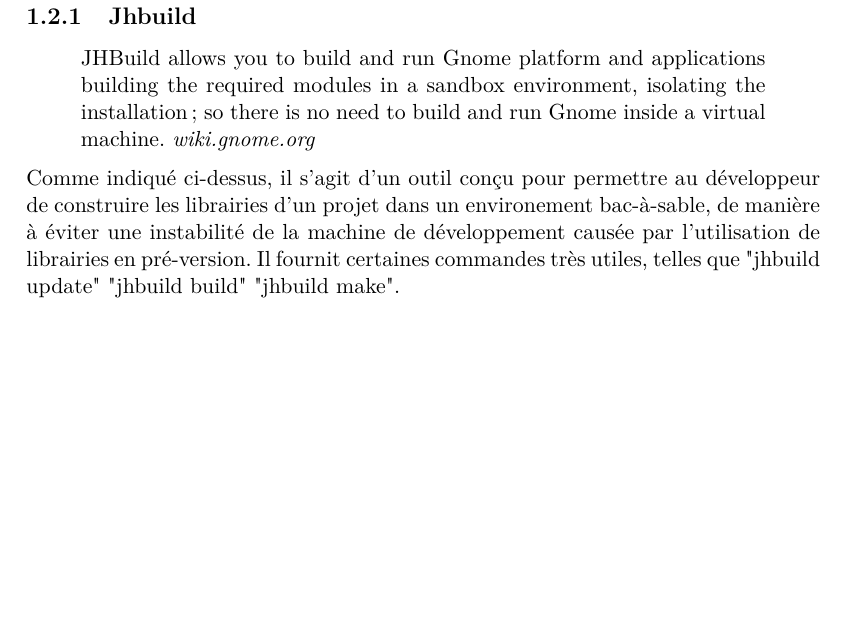
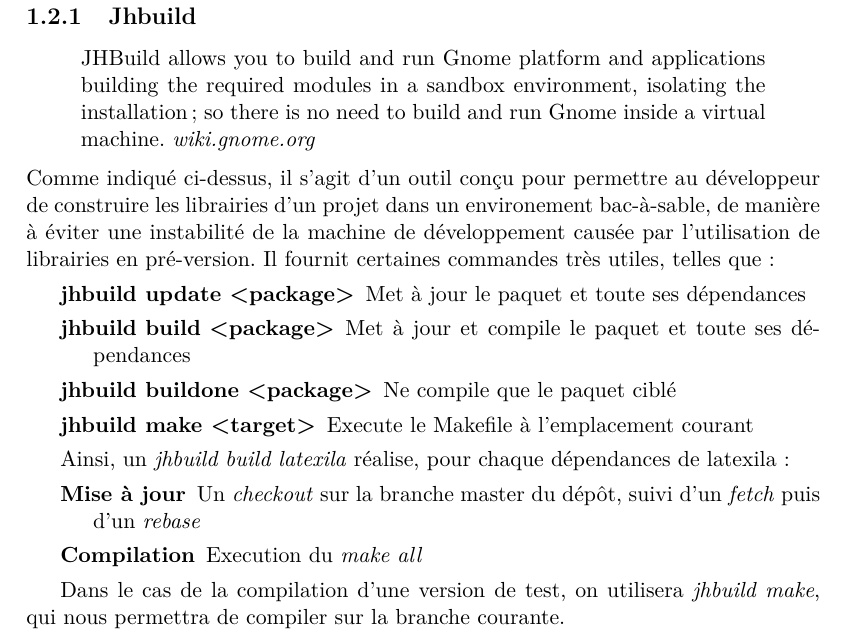
Before and after one commit to halfa/alambic, a LaTeX document (report/index.tex): part of page 4 of 7, cut so that both start at the same text, the shorter picture padded with empty space. Compiled offline with LaTeX, dvips and Ghostscript.

Commit message:
Improve jhbuild part

```diff
--- a/report/index.tex
+++ b/report/index.tex
@@ -68,7 +68,21 @@ La compilation d'un projet GNOME est un processus complexe pour un non-initié.
 \begin{quote}
   JHBuild allows you to build and run Gnome platform and applications building the required modules in a sandbox environment, isolating the installation; so there is no need to build and run Gnome inside a virtual machine. \textit{wiki.gnome.org}
 \end{quote}
-Comme indiqué ci-dessus, il s'agit d'un outil conçu pour permettre au développeur de construire les librairies d'un projet dans un environement bac-à-sable, de manière à éviter une instabilité de la machine de développement causée par l'utilisation de librairies en pré-version. Il fournit certaines commandes très utiles, telles que "jhbuild update" "jhbuild build" "jhbuild make".
+Comme indiqué ci-dessus, il s'agit d'un outil conçu pour permettre au développeur de construire les librairies d'un projet dans un environement bac-à-sable, de manière à éviter une instabilité de la machine de développement causée par l'utilisation de librairies en pré-version. Il fournit certaines commandes très utiles, telles que :
+\begin{description}
+  \item[jhbuild update <package>] Met à jour le paquet et toute ses dépendances
+  \item[jhbuild build <package>] Met à jour et compile le paquet et toute ses dépendances
+  \item[jhbuild buildone <package>] Ne compile que le paquet ciblé
+  \item[jhbuild make <target>] Execute le Makefile à l'emplacement courant
+\end{description}
+
+Ainsi, un \textit{jhbuild build latexila} réalise, pour chaque dépendances de latexila :
+\begin{description}
+  \item[Mise à jour] Un \textit{checkout} sur la branche master du dépôt, suivi d'un \textit{fetch} puis d'un \textit{rebase}
+  \item[Compilation] Execution du \textit{make all}
+\end{description}
+
+Dans le cas de la compilation d'une version de test, on utilisera \textit{jhbuild make}, qui nous permettra de compiler sur la branche courante.
 % à développer
 
 \chapter{Étude pratique} % (fold)
```
